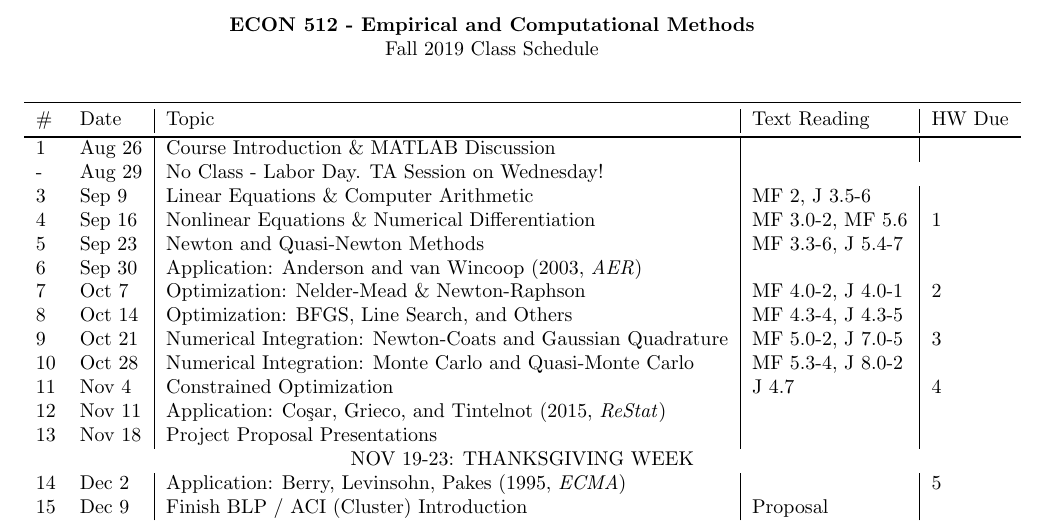
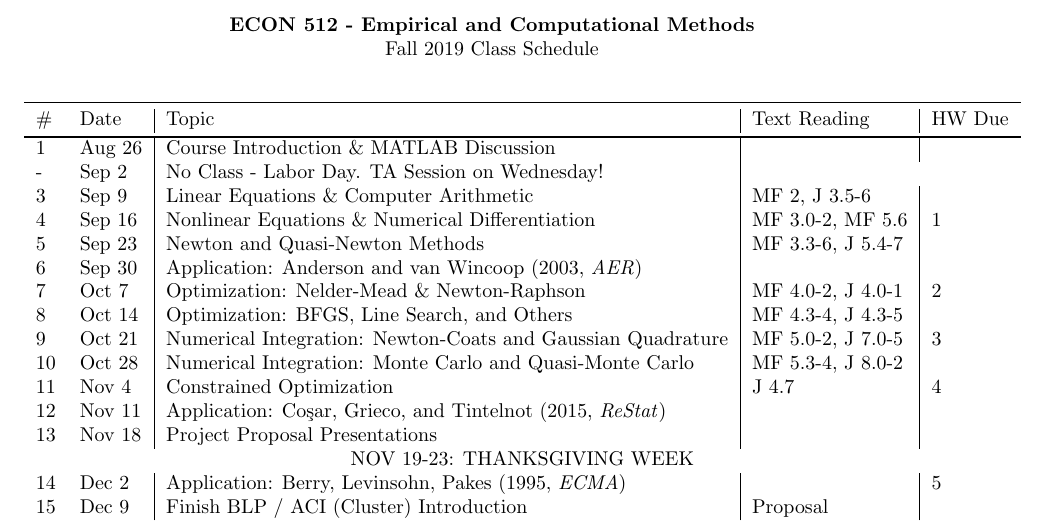
Before and after one commit to PSUEcon512/Lectures, a LaTeX document (classSchedule.tex): part of the page, cut so that both start at the same text. Compiled offline with pdfLaTeX.

Commit message:
Corrected Class Schedule

```diff
--- a/classSchedule.tex
+++ b/classSchedule.tex
@@ -18,7 +18,7 @@ Fall 2019 Class Schedule
 \# & Date & Topic & Text Reading & HW Due \\
 \bottomrule
 1 & Aug 26 & Course Introduction \& MATLAB Discussion &  & \\
--  & Aug 29 & No Class - Labor Day. TA Session on Wednesday! \\
+-  & Sep 2 & No Class - Labor Day. TA Session on Wednesday! \\
 3 & Sep 9 & Linear Equations \& Computer Arithmetic & MF 2, J 3.5-6 \\
 4 & Sep 16  &  Nonlinear Equations \& Numerical Differentiation & MF 3.0-2, MF 5.6  & 1 \\
 5 & Sep 23 & Newton and Quasi-Newton Methods & MF 3.3-6, J 5.4-7  & \\
```
Also changed, not shown: classSchedule.pdf.
